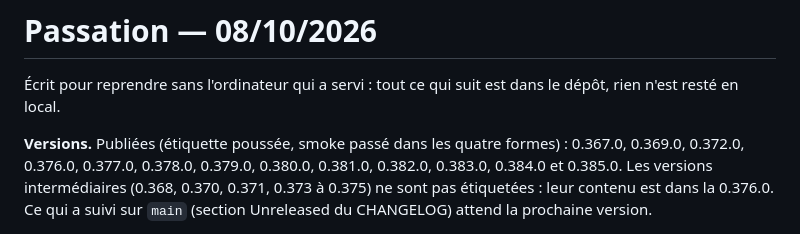
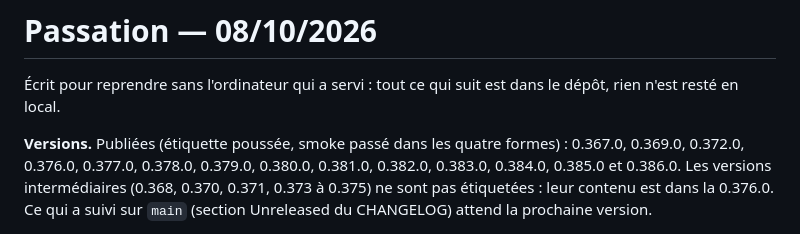
Before and after one commit to youssefsahli/bpm-caddy, a Markdown page: docs/PASSATION.md, the part around the change. GitHub-like rendering.

Commit message:
Passation : 0.386.0 publiée
Co-Authored-By: Claude Opus 5.5 <noreply@anthropic.com>

```diff
--- a/docs/PASSATION.md
+++ b/docs/PASSATION.md
@@ -5,7 +5,7 @@ dans le dépôt, rien n'est resté en local.
 
 **Versions.** Publiées (étiquette poussée, smoke passé dans les quatre
 formes) : 0.367.0, 0.369.0, 0.372.0, 0.376.0, 0.377.0, 0.378.0,
-0.379.0, 0.380.0, 0.381.0, 0.382.0, 0.383.0, 0.384.0 et 0.385.0. Les versions
+0.379.0, 0.380.0, 0.381.0, 0.382.0, 0.383.0, 0.384.0, 0.385.0 et 0.386.0. Les versions
 intermédiaires (0.368, 0.370, 0.371, 0.373 à 0.375) ne sont pas
 étiquetées : leur contenu est dans la 0.376.0. Ce qui a suivi sur `main`
 (section Unreleased du CHANGELOG) attend la prochaine version.
```
